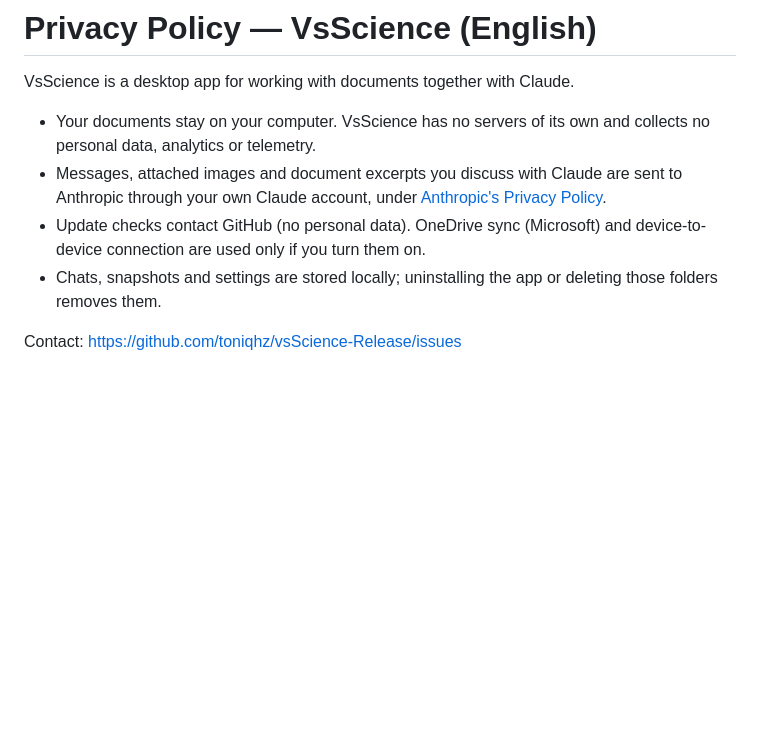
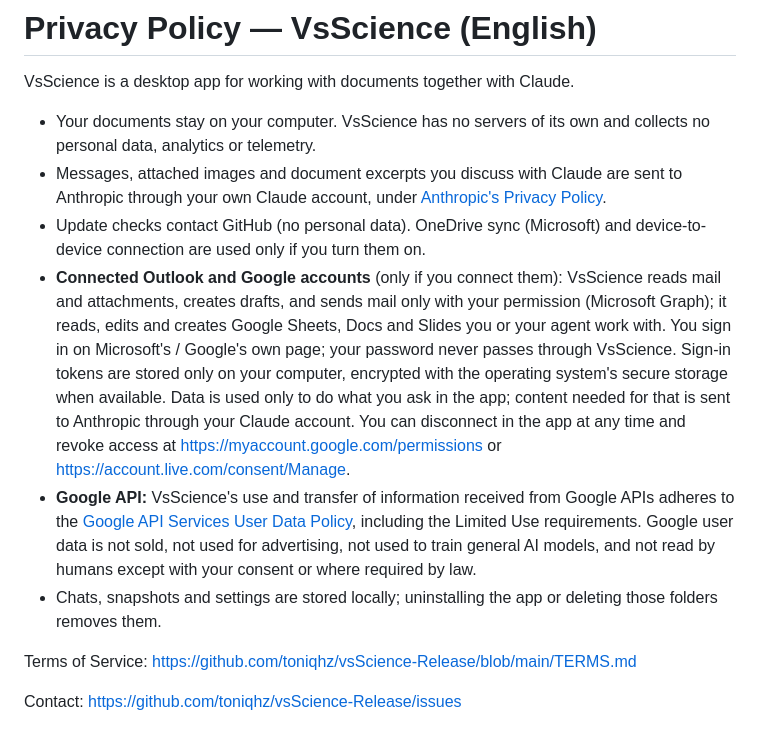
Before and after one commit to toniqhz/vsScience-Release, a Markdown page: PRIVACY.md, the part around one of its changes. GitHub-like rendering; blank space fills up the shorter version.

```diff
--- a/PRIVACY.md
+++ b/PRIVACY.md
@@ -41,6 +57,10 @@ VsScience is a desktop app for working with documents together with Claude.
 - Your documents stay on your computer. VsScience has no servers of its own and collects no personal data, analytics or telemetry.
 - Messages, attached images and document excerpts you discuss with Claude are sent to Anthropic through your own Claude account, under [Anthropic's Privacy Policy](https://www.anthropic.com/legal/privacy).
 - Update checks contact GitHub (no personal data). OneDrive sync (Microsoft) and device-to-device connection are used only if you turn them on.
+- **Connected Outlook and Google accounts** (only if you connect them): VsScience reads mail and attachments, creates drafts, and sends mail only with your permission (Microsoft Graph); it reads, edits and creates Google Sheets, Docs and Slides you or your agent work with. You sign in on Microsoft's / Google's own page; your password never passes through VsScience. Sign-in tokens are stored only on your computer, encrypted with the operating system's secure storage when available. Data is used only to do what you ask in the app; content needed for that is sent to Anthropic through your Claude account. You can disconnect in the app at any time and revoke access at https://myaccount.google.com/permissions or https://account.live.com/consent/Manage.
+- **Google API:** VsScience's use and transfer of information received from Google APIs adheres to the [Google API Services User Data Policy](https://developers.google.com/terms/api-services-user-data-policy), including the Limited Use requirements. Google user data is not sold, not used for advertising, not used to train general AI models, and not read by humans except with your consent or where required by law.
 - Chats, snapshots and settings are stored locally; uninstalling the app or deleting those folders removes them.
 
+Terms of Service: https://github.com/toniqhz/vsScience-Release/blob/main/TERMS.md
+
 Contact: https://github.com/toniqhz/vsScience-Release/issues
```
Also changed, not shown: other parts of PRIVACY.md (+17 -1 lines).
